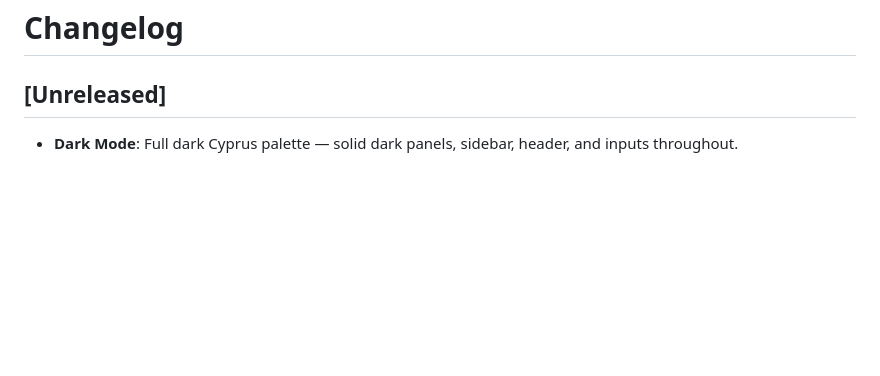
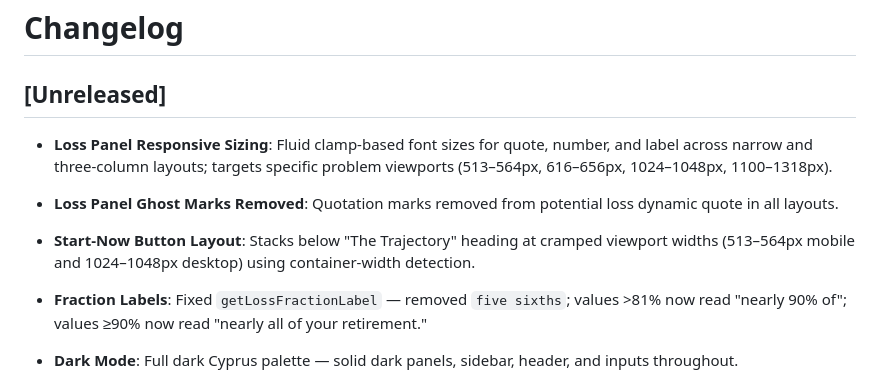
Before and after one commit to mygirleatsmayo/sirkis-act, a Markdown page: CHANGELOG.md, the part around the change. Drawn GitHub-style; blank space fills up the shorter version.

```diff
--- a/CHANGELOG.md
+++ b/CHANGELOG.md
@@ -1,6 +1,11 @@
 # Changelog
 
 ## [Unreleased]
+
+- **Loss Panel Responsive Sizing**: Fluid clamp-based font sizes for quote, number, and label across narrow and three-column layouts; targets specific problem viewports (513–564px, 616–656px, 1024–1048px, 1100–1318px).
+- **Loss Panel Ghost Marks Removed**: Quotation marks removed from potential loss dynamic quote in all layouts.
+- **Start-Now Button Layout**: Stacks below "The Trajectory" heading at cramped viewport widths (513–564px mobile and 1024–1048px desktop) using container-width detection.
+- **Fraction Labels**: Fixed `getLossFractionLabel` — removed `five sixths`; values >81% now read "nearly 90% of"; values ≥90% now read "nearly all of your retirement."
 
 - **Dark Mode**: Full dark Cyprus palette — solid dark panels, sidebar, header, and inputs throughout.
 - **New Color Palette**: 5-color system — Cyprus #003D3A bg, Persian Green brand, Corn gold, Persian Red loss, lightened Boulder grey for OPM.
```
Also changed, not shown: SESSION_LOG.md (+35 -0 lines).
